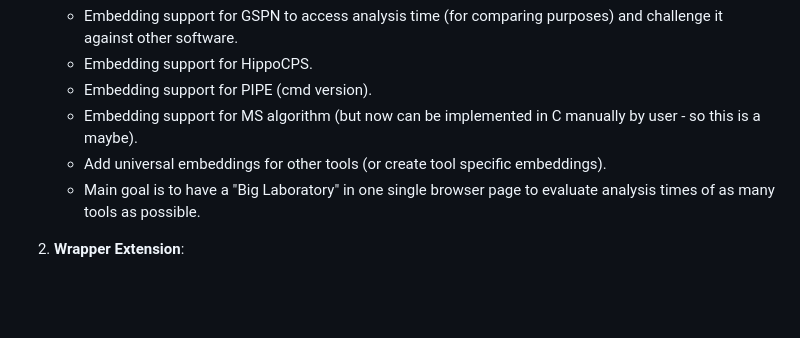
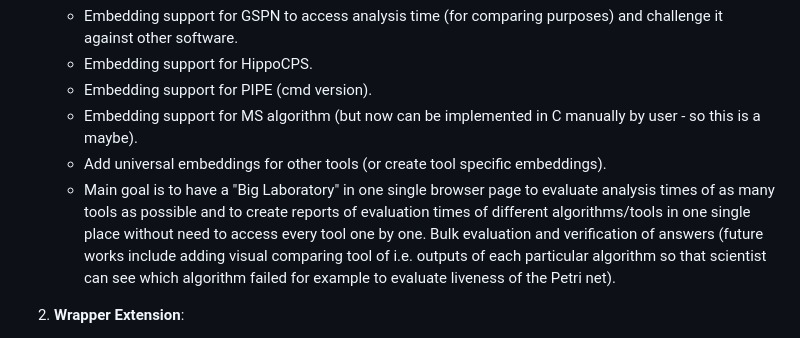
Before and after one commit to Seelf/KitaPeNA, a Markdown page: README.md, the part around the change. GitHub-like rendering; blank space fills up the shorter version.

```diff
--- a/README.md
+++ b/README.md
@@ -121,7 +121,7 @@ The project is actively developed. Upcoming plans include:
     *   Embedding support for PIPE (cmd version).
     *   Embedding support for MS algorithm (but now can be implemented in C manually by user - so this is a maybe).
     *   Add universal embeddings for other tools (or create tool specific embeddings).
-    *   Main goal is to have a "Big Laboratory" in one single browser page to evaluate analysis times of as many tools as possible.
+    *   Main goal is to have a "Big Laboratory" in one single browser page to evaluate analysis times of as many tools as possible and to create reports of evaluation times of different algorithms/tools in one single place without need to access every tool one by one. Bulk evaluation and verification of answers (future works include adding visual comparing tool of i.e. outputs of each particular algorithm so that scientist can see which algorithm failed for example to evaluate liveness of the Petri net).
 
 2.  **Wrapper Extension**:
     *   Adding support for other programming languages in the computation layer (Currently C/C++ is confirmed working but in future Rust, Python, Java etc. support is planned to be added).
```
